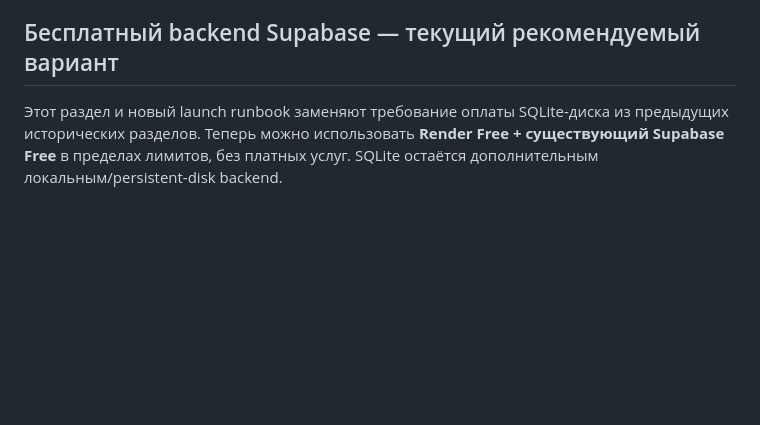
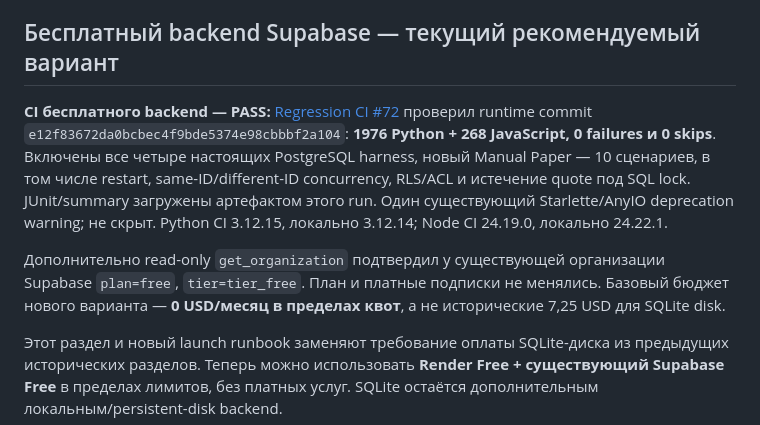
Before and after one commit to DOK123123/Aura-Traiding-Terminal, a Markdown page: docs/MANUAL_PAPER_V1_READINESS.md, the part around the change. Drawn GitHub-style; blank space fills up the shorter version.

Commit message:
Record passing free-backend CI and verified Supabase Free plan
Documentation only. Runtime e12f836 passed CI #72: 1976 Python and
268 JavaScript tests without failures/skips, including real PostgreSQL.
No production schema, deploy, plan or trading changes.

```diff
--- a/docs/MANUAL_PAPER_V1_READINESS.md
+++ b/docs/MANUAL_PAPER_V1_READINESS.md
@@ -92,6 +92,10 @@ Render прочитан через подключённый инструмент
 
 ## Бесплатный backend Supabase — текущий рекомендуемый вариант
 
+**CI бесплатного backend — PASS:** [Regression CI #72](https://github.com/DOK123123/Aura-Traiding-Terminal/actions/runs/40320837030) проверил runtime commit `e12f83672da0bcbec4f9bde5374e98cbbbf2a104`: **1976 Python + 268 JavaScript, 0 failures и 0 skips**. Включены все четыре настоящих PostgreSQL harness, новый Manual Paper — 10 сценариев, в том числе restart, same-ID/different-ID concurrency, RLS/ACL и истечение quote под SQL lock. JUnit/summary загружены артефактом этого run. Один существующий Starlette/AnyIO deprecation warning; не скрыт. Python CI 3.12.15, локально 3.12.14; Node CI 24.19.0, локально 24.22.1.
+
+Дополнительно read-only `get_organization` подтвердил у существующей организации Supabase `plan=free`, `tier=tier_free`. План и платные подписки не менялись. Базовый бюджет нового варианта — **0 USD/месяц в пределах квот**, а не исторические 7,25 USD для SQLite disk.
+
 Этот раздел и новый launch runbook заменяют требование оплаты SQLite-диска из предыдущих исторических разделов. Теперь можно использовать **Render Free + существующий Supabase Free** в пределах лимитов, без платных услуг. SQLite остаётся дополнительным локальным/persistent-disk backend.
 
 Добавлены отдельный Supabase Store и additive SQL-схема `aura_manual_paper_v1_*`, RLS/ACL для server-only доступа, SECURITY INVOKER RPC, атомарные CAS + permanent receipts, проверка свежести по часам PostgreSQL после ожидания lock, checksum и повтор без рынка при неизвестном результате. Нет автоматического fallback или сброса баланса. Для экономии трафика одинаковые версии возвращают метаданные вместо полного снимка. Payload ограничен 1 MiB с резервом закрытия; все receipts сохраняются.
```
